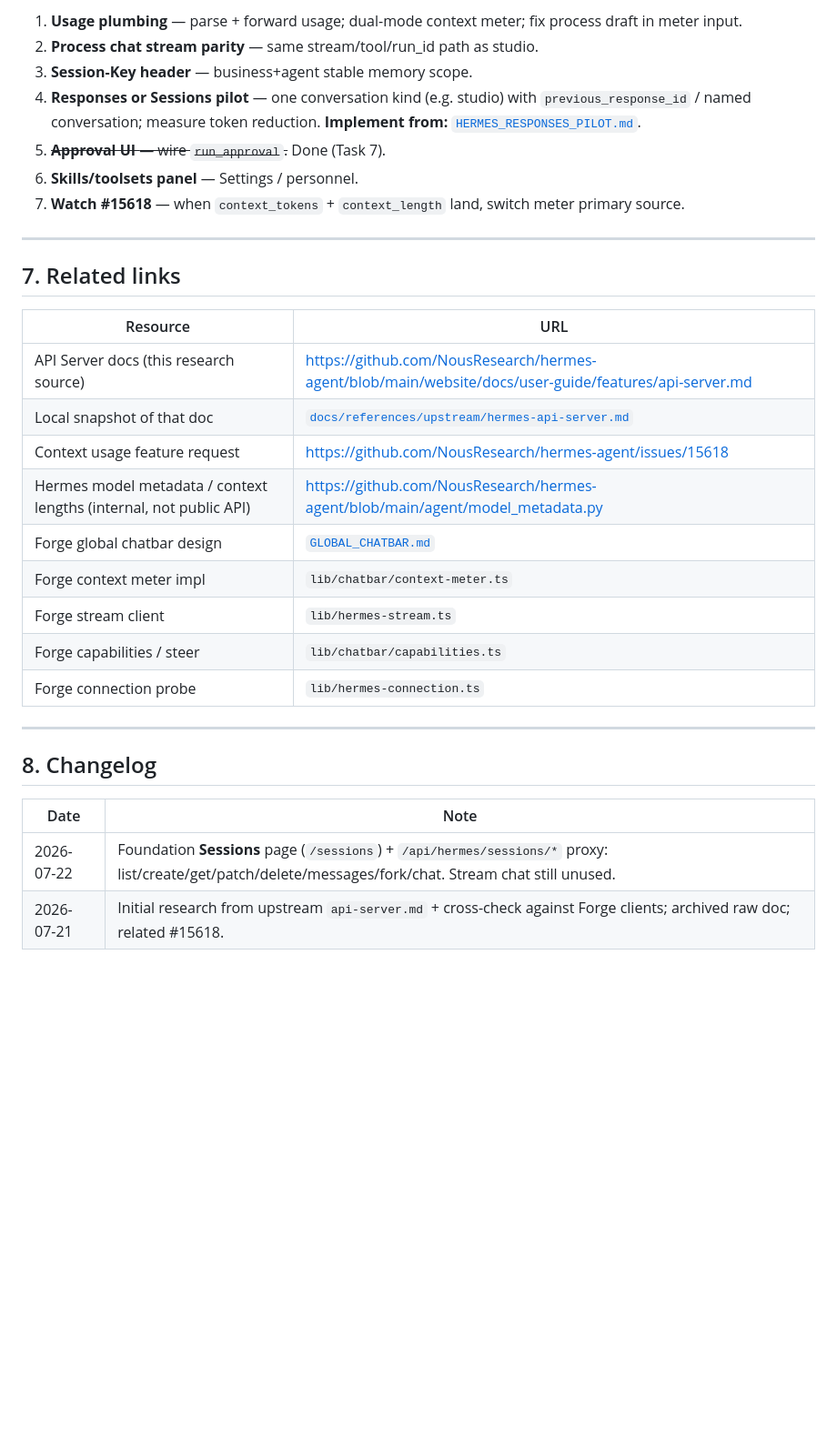
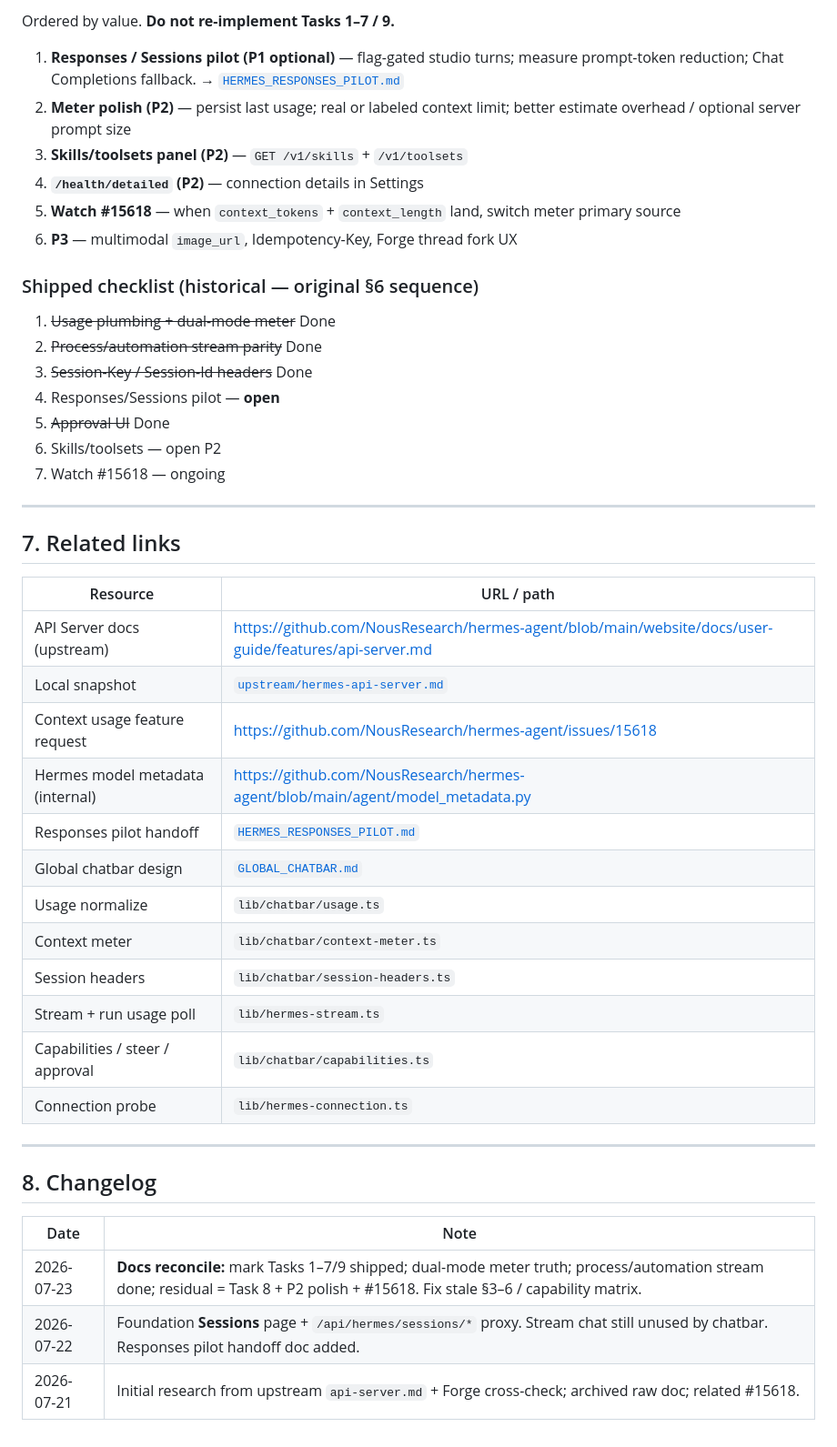
Before and after one commit to karmsheel/hermes-forge, a Markdown page: docs/references/HERMES_API_SERVER.md, the part around one of its changes. Shown at 91% size. GitHub-like rendering; blank space fills up the shorter version.

```diff
--- a/docs/references/HERMES_API_SERVER.md
+++ b/docs/references/HERMES_API_SERVER.md
@@ -274,27 +233,41 @@ Double-submit risk on flaky networks (studio send) could use `Idempotency-Key: {
 
-1. **Usage plumbing** — parse + forward usage; dual-mode context meter; fix process draft in meter input.
-2. **Process chat stream parity** — same stream/tool/run_id path as studio.
-3. **Session-Key header** — business+agent stable memory scope.
-4. **Responses or Sessions pilot** — one conversation kind (e.g. studio) with `previous_response_id` / named conversation; measure token reduction. **Implement from:** [`HERMES_RESPONSES_PILOT.md`](./HERMES_RESPONSES_PILOT.md).
-5. ~~**Approval UI** — wire `run_approval`.~~ Done (Task 7).
-6. **Skills/toolsets panel** — Settings / personnel.
-7. **Watch #15618** — when `context_tokens` + `context_length` land, switch meter primary source.
+Ordered by value. **Do not re-implement Tasks 1–7 / 9.**
+
+1. **Responses / Sessions pilot (P1 optional)** — flag-gated studio turns; measure prompt-token reduction; Chat Completions fallback. → [`HERMES_RESPONSES_PILOT.md`](./HERMES_RESPONSES_PILOT.md)
+2. **Meter polish (P2)** — persist last usage; real or labeled context limit; better estimate overhead / optional server prompt size
+3. **Skills/toolsets panel (P2)** — `GET /v1/skills` + `/v1/toolsets`
+4. **`/health/detailed` (P2)** — connection details in Settings
+5. **Watch #15618** — when `context_tokens` + `context_length` land, switch meter primary source
+6. **P3** — multimodal `image_url`, Idempotency-Key, Forge thread fork UX
+
+### Shipped checklist (historical — original §6 sequence)
+
+1. ~~Usage plumbing + dual-mode meter~~ Done
+2. ~~Process/automation stream parity~~ Done
+3. ~~Session-Key / Session-Id headers~~ Done
+4. Responses/Sessions pilot — **open**
+5. ~~Approval UI~~ Done
+6. Skills/toolsets — open P2
+7. Watch #15618 — ongoing
 
 ---
 
 ## 7. Related links
 
-| Resource | URL |
-|----------|-----|
-| API Server docs (this research source) | https://github.com/NousResearch/hermes-agent/blob/main/website/docs/user-guide/features/api-server.md |
-| Local snapshot of that doc | [`docs/references/upstream/hermes-api-server.md`](./upstream/hermes-api-server.md) |
+| Resource | URL / path |
+|----------|------------|
+| API Server docs (upstream) | https://github.com/NousResearch/hermes-agent/blob/main/website/docs/user-guide/features/api-server.md |
+| Local snapshot | [`upstream/hermes-api-server.md`](./upstream/hermes-api-server.md) |
 | Context usage feature request | https://github.com/NousResearch/hermes-agent/issues/15618 |
-| Hermes model metadata / context lengths (internal, not public API) | https://github.com/NousResearch/hermes-agent/blob/main/agent/model_metadata.py |
-| Forge global chatbar design | [`GLOBAL_CHATBAR.md`](./GLOBAL_CHATBAR.md) |
-| Forge context meter impl | `lib/chatbar/context-meter.ts` |
-| Forge stream client | `lib/hermes-stream.ts` |
-| Forge capabilities / steer | `lib/chatbar/capabilities.ts` |
-| Forge connection probe | `lib/hermes-connection.ts` |
+| Hermes model metadata (internal) | https://github.com/NousResearch/hermes-agent/blob/main/agent/model_metadata.py |
+| Responses pilot handoff | [`HERMES_RESPONSES_PILOT.md`](./HERMES_RESPONSES_PILOT.md) |
+| Global chatbar design | [`GLOBAL_CHATBAR.md`](./GLOBAL_CHATBAR.md) |
+| Usage normalize | `lib/chatbar/usage.ts` |
+| Context meter | `lib/chatbar/context-meter.ts` |
+| Session headers | `lib/chatbar/session-headers.ts` |
+| Stream + run usage poll | `lib/hermes-stream.ts` |
+| Capabilities / steer / approval | `lib/chatbar/capabilities.ts` |
+| Connection probe | `lib/hermes-connection.ts` |
 
 ---
 
@@ -302,5 +275,6 @@ Double-submit risk on flaky networks (studio send) could use `Idempotency-Key: {
 
 | Date | Note |
 |------|------|
-| 2026-07-22 | Foundation **Sessions** page (`/sessions`) + `/api/hermes/sessions/*` proxy: list/create/get/patch/delete/messages/fork/chat. Stream chat still unused. |
-| 2026-07-21 | Initial research from upstream `api-server.md` + cross-check against Forge clients; archived raw doc; related #15618. |
+| 2026-07-23 | **Docs reconcile:** mark Tasks 1–7/9 shipped; dual-mode meter truth; process/automation stream done; residual = Task 8 + P2 polish + #15618. Fix stale §3–6 / capability matrix. |
+| 2026-07-22 | Foundation **Sessions** page + `/api/hermes/sessions/*` proxy. Stream chat still unused by chatbar. Responses pilot handoff doc added. |
+| 2026-07-21 | Initial research from upstream `api-server.md` + Forge cross-check; archived raw doc; related #15618. |
```
Also changed, not shown: other parts of docs/references/HERMES_API_SERVER.md (+100 -141 lines).
